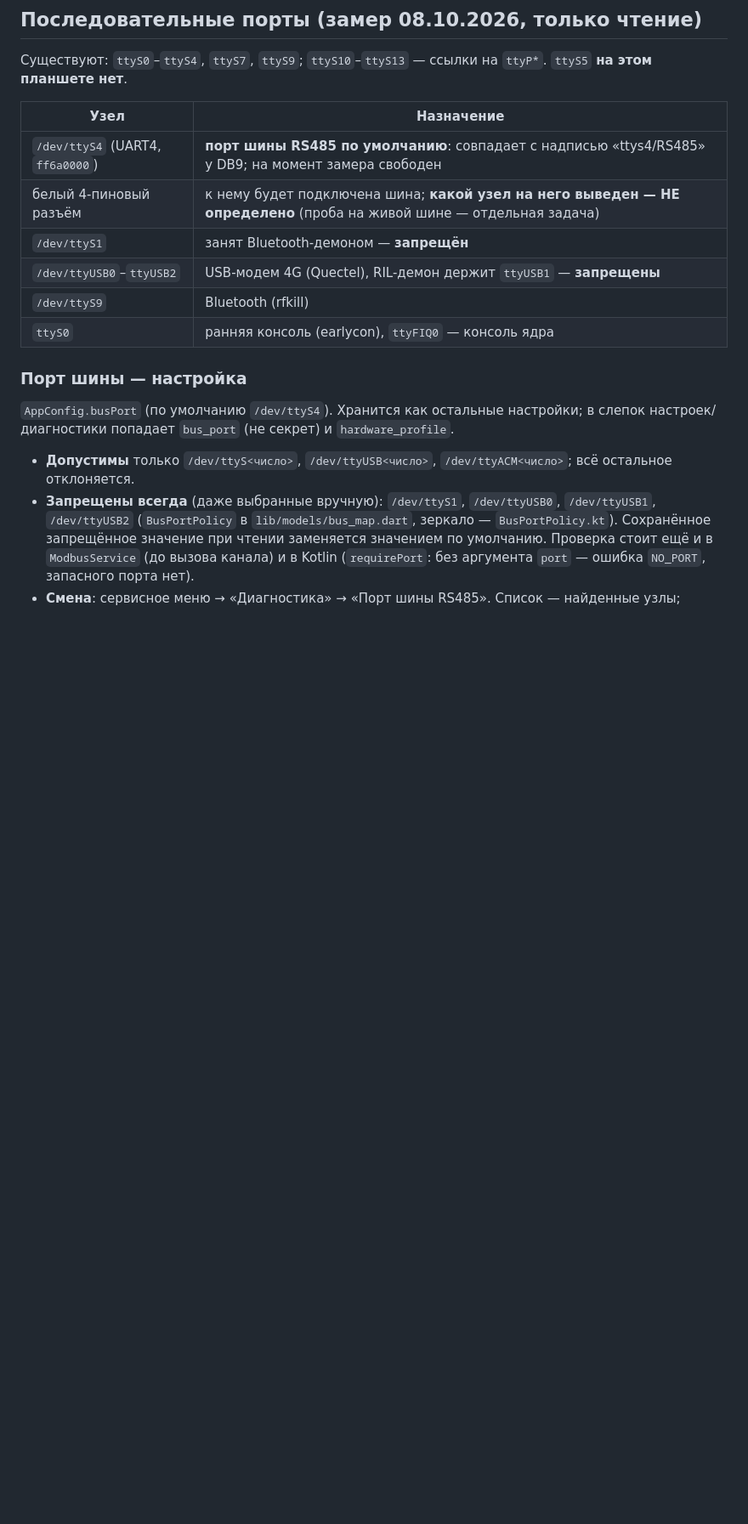
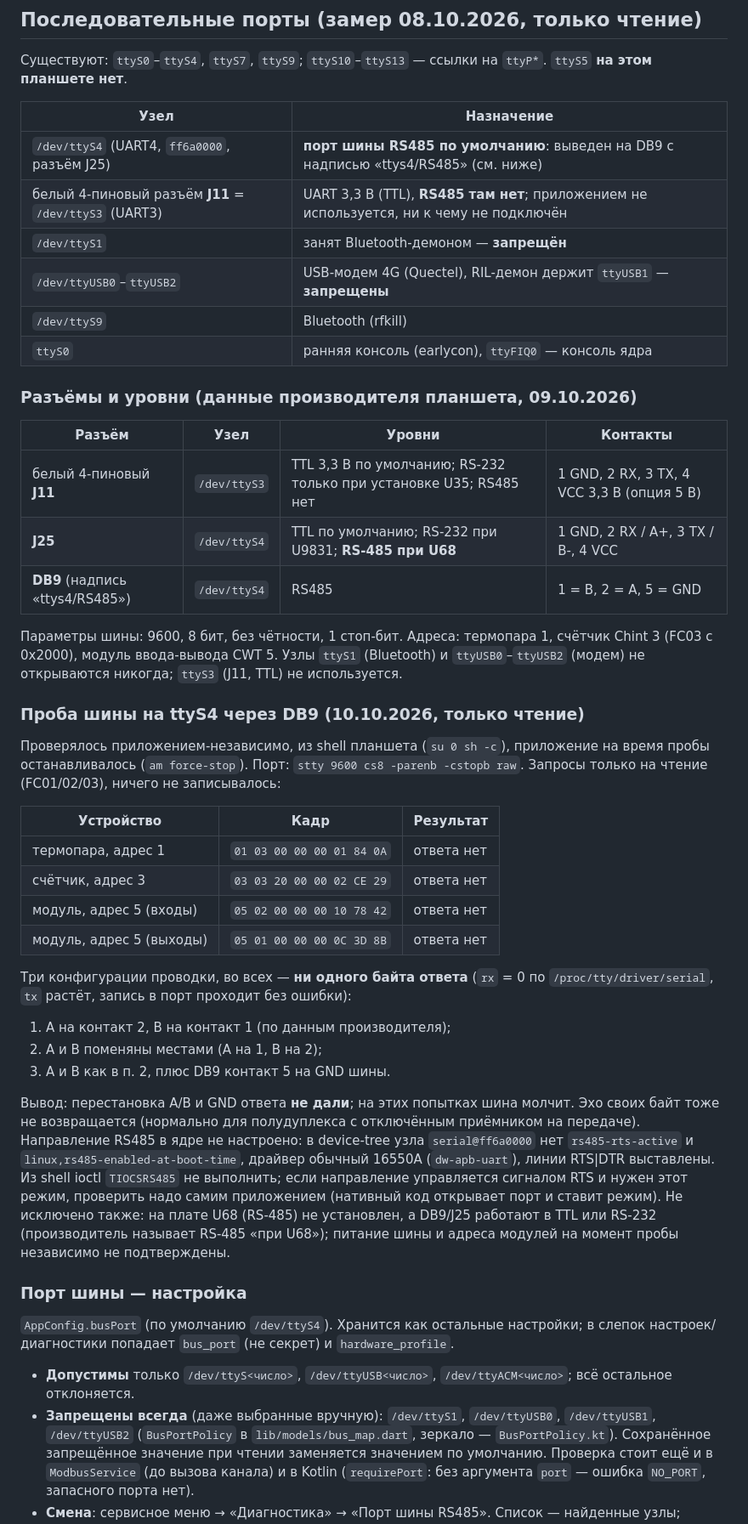
Before and after one commit to satsi20-lang/CarFog, a Markdown page: docs/hardware.md, the part around one of its changes. Shown at 85% size. Drawn GitHub-style; blank space fills up the shorter version.

Commit message:
docs/hardware.md: разъёмы J11/J25/DB9, результаты пробы шины на ttyS4 (ответов нет)
Co-Authored-By: Claude Sonnet 5.5 <noreply@anthropic.com>

```diff
--- a/docs/hardware.md
+++ b/docs/hardware.md
@@ -27,12 +27,56 @@
 
 | Узел | Назначение |
 |---|---|
-| `/dev/ttyS4` (UART4, `ff6a0000`) | **порт шины RS485 по умолчанию**: совпадает с надписью «ttys4/RS485» у DB9; на момент замера свободен |
-| белый 4-пиновый разъём | к нему будет подключена шина; **какой узел на него выведен — НЕ определено** (проба на живой шине — отдельная задача) |
+| `/dev/ttyS4` (UART4, `ff6a0000`, разъём J25) | **порт шины RS485 по умолчанию**: выведен на DB9 с надписью «ttys4/RS485» (см. ниже) |
+| белый 4-пиновый разъём **J11** = `/dev/ttyS3` (UART3) | UART 3,3 В (TTL), **RS485 там нет**; приложением не используется, ни к чему не подключён |
 | `/dev/ttyS1` | занят Bluetooth-демоном — **запрещён** |
 | `/dev/ttyUSB0`–`ttyUSB2` | USB-модем 4G (Quectel), RIL-демон держит `ttyUSB1` — **запрещены** |
 | `/dev/ttyS9` | Bluetooth (rfkill) |
 | `ttyS0` | ранняя консоль (earlycon), `ttyFIQ0` — консоль ядра |
+
+### Разъёмы и уровни (данные производителя планшета, 09.10.2026)
+
+| Разъём | Узел | Уровни | Контакты |
+|---|---|---|---|
+| белый 4-пиновый **J11** | `/dev/ttyS3` | TTL 3,3 В по умолчанию; RS-232 только при установке U35; RS485 нет | 1 GND, 2 RX, 3 TX, 4 VCC 3,3 В (опция 5 В) |
+| **J25** | `/dev/ttyS4` | TTL по умолчанию; RS-232 при U9831; **RS-485 при U68** | 1 GND, 2 RX / A+, 3 TX / B-, 4 VCC |
+| **DB9** (надпись «ttys4/RS485») | `/dev/ttyS4` | RS485 | 1 = B, 2 = A, 5 = GND |
+
+Параметры шины: 9600, 8 бит, без чётности, 1 стоп-бит. Адреса: термопара 1,
+счётчик Chint 3 (FC03 с 0x2000), модуль ввода-вывода CWT 5. Узлы `ttyS1`
+(Bluetooth) и `ttyUSB0`–`ttyUSB2` (модем) не открываются никогда; `ttyS3` (J11,
+TTL) не используется.
+
+### Проба шины на ttyS4 через DB9 (10.10.2026, только чтение)
+
+Проверялось приложением-независимо, из shell планшета (`su 0 sh -c`), приложение
+на время пробы останавливалось (`am force-stop`). Порт: `stty 9600 cs8 -parenb
+-cstopb raw`. Запросы только на чтение (FC01/02/03), ничего не записывалось:
+
+| Устройство | Кадр | Результат |
+|---|---|---|
+| термопара, адрес 1 | `01 03 00 00 00 01 84 0A` | ответа нет |
+| счётчик, адрес 3 | `03 03 20 00 00 02 CE 29` | ответа нет |
+| модуль, адрес 5 (входы) | `05 02 00 00 00 10 78 42` | ответа нет |
+| модуль, адрес 5 (выходы) | `05 01 00 00 00 0C 3D 8B` | ответа нет |
+
+Три конфигурации проводки, во всех — **ни одного байта ответа** (`rx` = 0 по
+`/proc/tty/driver/serial`, `tx` растёт, запись в порт проходит без ошибки):
+
+1. A на контакт 2, B на контакт 1 (по данным производителя);
+2. A и B поменяны местами (A на 1, B на 2);
+3. A и B как в п. 2, плюс DB9 контакт 5 на GND шины.
+
+Вывод: перестановка A/B и GND ответа **не дали**; на этих попытках шина молчит.
+Эхо своих байт тоже не возвращается (нормально для полудуплекса с отключённым
+приёмником на передаче). Направление RS485 в ядре не настроено: в device-tree
+узла `serial@ff6a0000` нет `rs485-rts-active` и `linux,rs485-enabled-at-boot-time`,
+драйвер обычный 16550A (`dw-apb-uart`), линии RTS|DTR выставлены. Из shell
+ioctl `TIOCSRS485` не выполнить; если направление управляется сигналом RTS и
+нужен этот режим, проверить надо самим приложением (нативный код открывает порт и
+ставит режим). Не исключено также: на плате U68 (RS-485) не установлен, а
+DB9/J25 работают в TTL или RS-232 (производитель называет RS-485 «при U68»);
+питание шины и адреса модулей на момент пробы независимо не подтверждены.
 
 ### Порт шины — настройка
 
```
Also changed, not shown: other parts of docs/hardware.md (+1 -1 lines).
